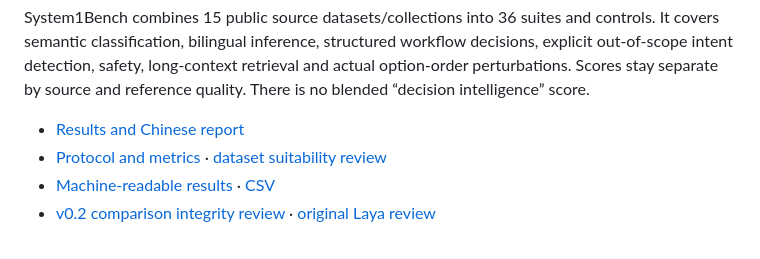
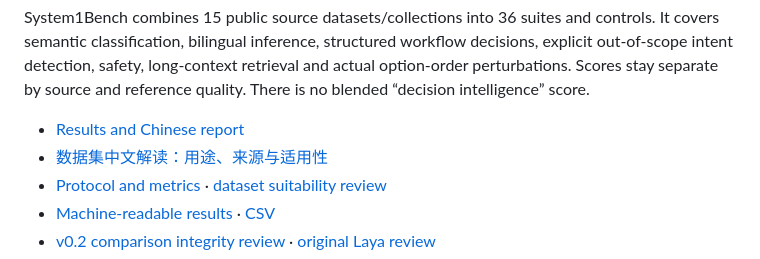
Before and after one commit to CYMCharming/system1bench, a Markdown page: README.md, the part around the change. Rendered like a GitHub page.

Commit message:
docs: explain dataset sources and decision-task suitability in Chinese

```diff
--- a/README.md
+++ b/README.md
@@ -17,6 +17,7 @@ retrieval and actual option-order perturbations. Scores stay separate by source
 and reference quality. There is no blended “decision intelligence” score.
 
 - [Results and Chinese report](docs/RESULTS.zh-CN.md)
+- [数据集中文解读：用途、来源与适用性](docs/DATASETS.zh-CN.md)
 - [Protocol and metrics](PROTOCOL.md) · [dataset suitability review](docs/DATASET_REVIEW.md)
 - [Machine-readable results](results/summary.json) · [CSV](results/metrics.csv)
 - [v0.2 comparison integrity review](docs/BASELINE_AUDIT.md) · [original Laya review](docs/EXPERIMENT_AUDIT.md)
```
Also changed, not shown: docs/DATASETS.zh-CN.md (added, +246 -0 lines).
